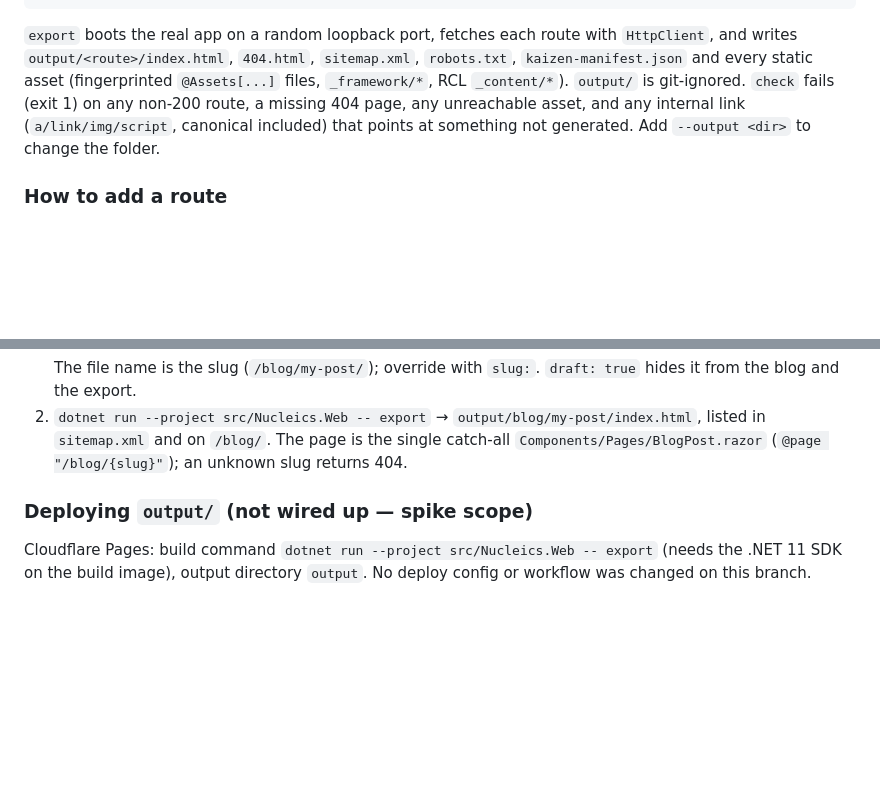
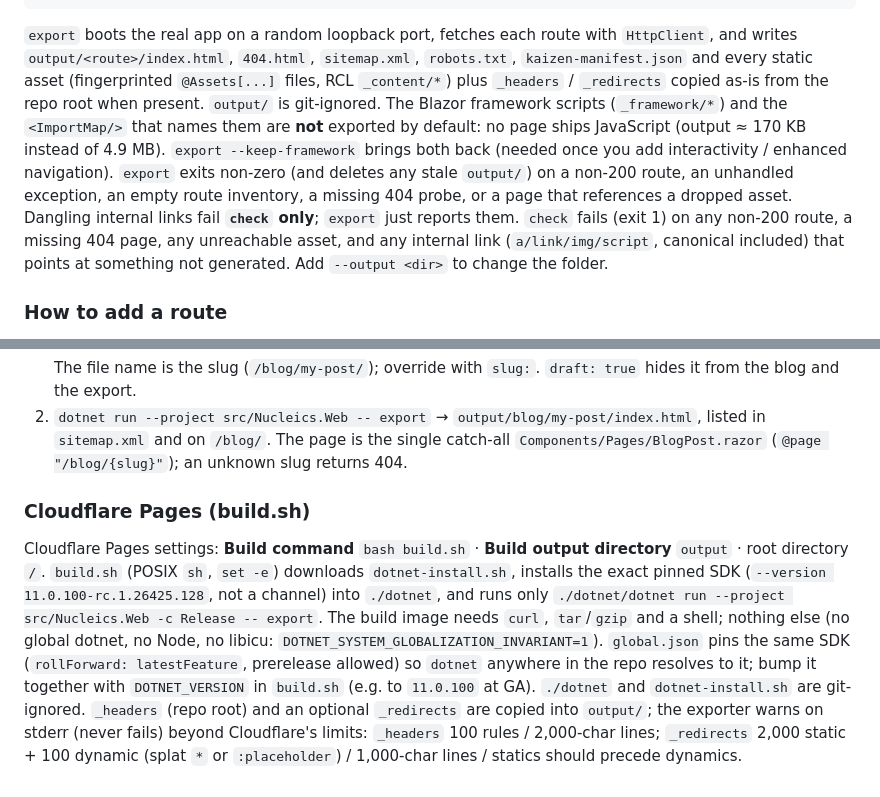
Before and after one commit to kijanawoodard/nucleics, a Markdown page: README.md, 2 parts joined by grey strips. GitHub-like rendering; blank space fills up the shorter version.

Commit message:
README + notes: build.sh/Cloudflare, headers/redirects limits, framework drop, exit codes

```diff
--- a/README.md
+++ b/README.md
@@ -76,7 +76,11 @@ python3 scripts/verify-seo.py output               # canonical / og / JSON-LD /
 
 `export` boots the real app on a random loopback port, fetches each route with `HttpClient`, and writes
 `output/<route>/index.html`, `404.html`, `sitemap.xml`, `robots.txt`, `kaizen-manifest.json` and every static asset
-(fingerprinted `@Assets[...]` files, `_framework/*`, RCL `_content/*`). `output/` is git-ignored.
+(fingerprinted `@Assets[...]` files, RCL `_content/*`) plus `_headers` / `_redirects` copied as-is from the repo root when present. `output/` is git-ignored.
+The Blazor framework scripts (`_framework/*`) and the `<ImportMap/>` that names them are **not** exported by default: no page ships JavaScript
+(output ≈ 170 KB instead of 4.9 MB). `export --keep-framework` brings both back (needed once you add interactivity / enhanced navigation).
+`export` exits non-zero (and deletes any stale `output/`) on a non-200 route, an unhandled exception, an empty route inventory, a missing 404 probe,
+or a page that references a dropped asset. Dangling internal links fail **`check` only**; `export` just reports them.
 `check` fails (exit 1) on any non-200 route, a missing 404 page, any unreachable asset, and any internal link
 (`a/link/img/script`, canonical included) that points at something not generated. Add `--output <dir>` to change the folder.
 
@@ -107,7 +111,12 @@ python3 scripts/verify-seo.py output               # canonical / og / JSON-LD /
 2. `dotnet run --project src/Nucleics.Web -- export` → `output/blog/my-post/index.html`, listed in `sitemap.xml` and on `/blog/`.
    The page is the single catch-all `Components/Pages/BlogPost.razor` (`@page "/blog/{slug}"`); an unknown slug returns 404.
 
-### Deploying `output/` (not wired up — spike scope)
+### Cloudflare Pages (build.sh)
 
-Cloudflare Pages: build command `dotnet run --project src/Nucleics.Web -- export` (needs the .NET 11 SDK on the build image),
-output directory `output`. No deploy config or workflow was changed on this branch.
+Cloudflare Pages settings: **Build command** `bash build.sh` · **Build output directory** `output` · root directory `/`.
+`build.sh` (POSIX `sh`, `set -e`) downloads `dotnet-install.sh`, installs the exact pinned SDK (`--version 11.0.100-rc.1.26425.128`, not a channel)
+into `./dotnet`, and runs only `./dotnet/dotnet run --project src/Nucleics.Web -c Release -- export`.
+The build image needs `curl`, `tar`/`gzip` and a shell; nothing else (no global dotnet, no Node, no libicu: `DOTNET_SYSTEM_GLOBALIZATION_INVARIANT=1`).
+`global.json` pins the same SDK (`rollForward: latestFeature`, prerelease allowed) so `dotnet` anywhere in the repo resolves to it; bump it together with `DOTNET_VERSION` in `build.sh` (e.g. to `11.0.100` at GA).
+`./dotnet` and `dotnet-install.sh` are git-ignored. `_headers` (repo root) and an optional `_redirects` are copied into `output/`;
+the exporter warns on stderr (never fails) beyond Cloudflare's limits: `_headers` 100 rules / 2,000-char lines; `_redirects` 2,000 static + 100 dynamic (splat `*` or `:placeholder`) / 1,000-char lines / statics should precede dynamics.
```
Also changed, not shown: docs/kaizen-spike-notes.md (+16 -8 lines).
